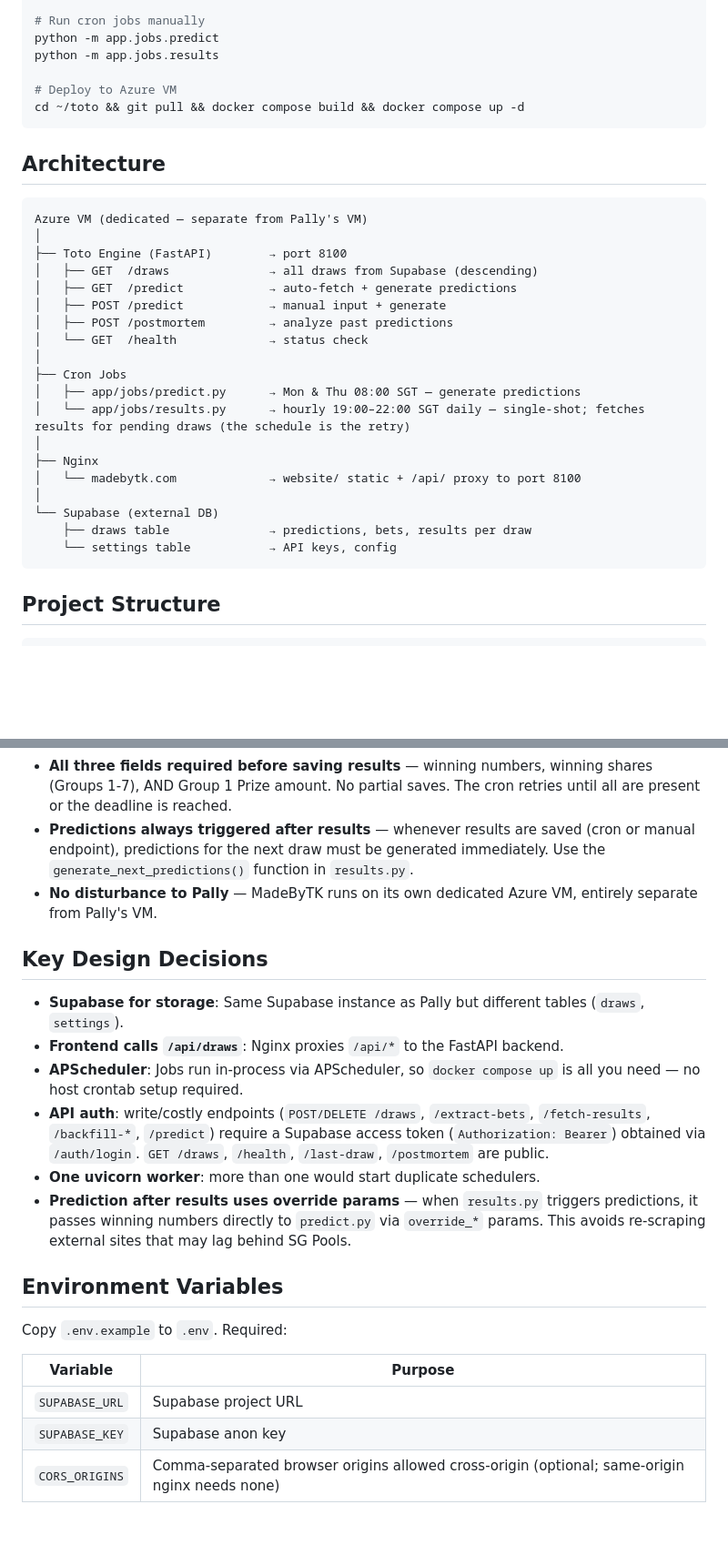
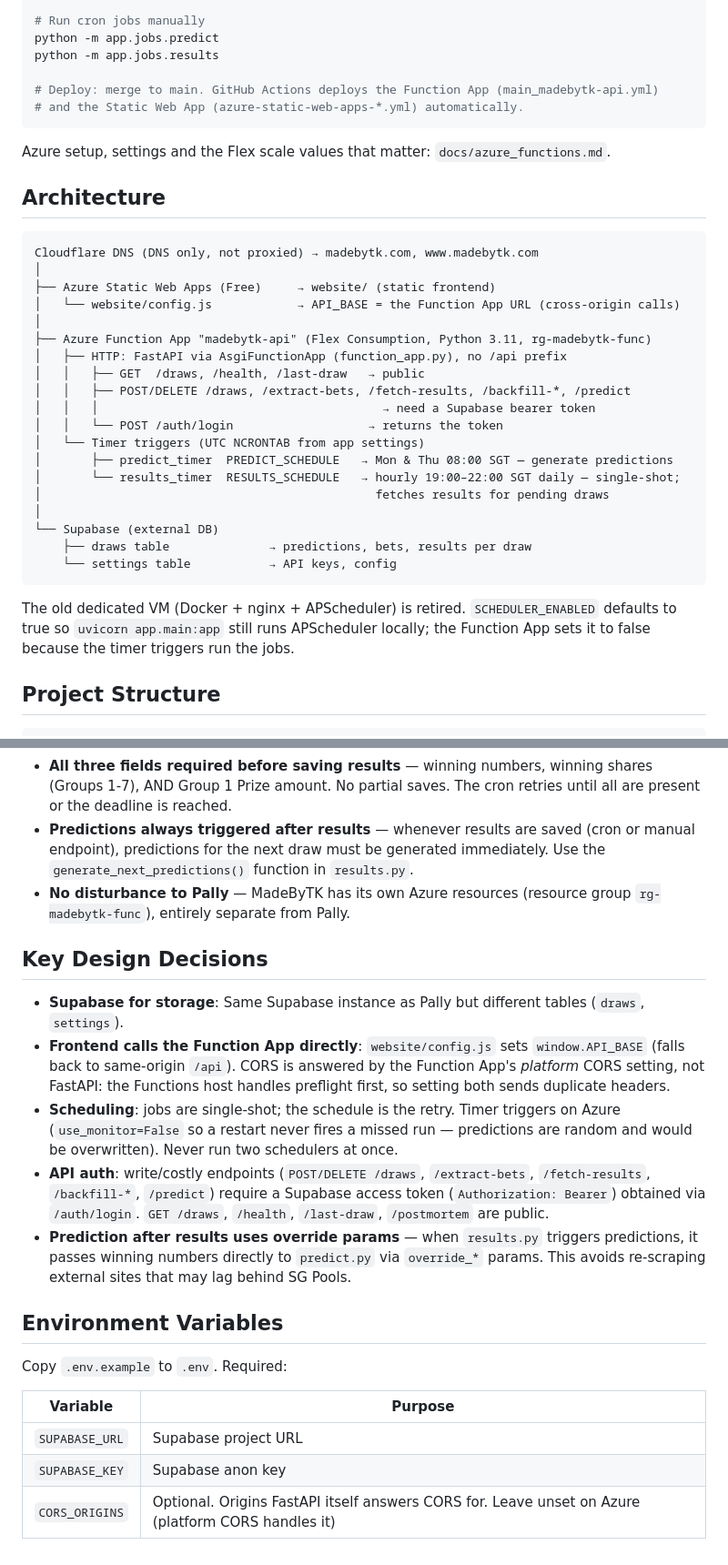
Before and after one commit to SendhuKrish/madebytk, a Markdown page: CLAUDE.md, 2 parts joined by grey strips. Shown at 91% size. Rendered like a GitHub page; blank space fills up the shorter version.

Commit message:
Update CLAUDE.md for the Azure Functions + Static Web Apps architecture
The docs still described the retired VM (Docker, nginx, APScheduler).
Describe the current setup: Cloudflare DNS -> Static Web Apps frontend
calling the Function App directly, timer triggers for the two jobs,
platform CORS, token-protected endpoints, and deploy-by-merge.

Co-Authored-By: Claude Sonnet 5 <noreply@anthropic.com>

````diff
--- a/CLAUDE.md
+++ b/CLAUDE.md
@@ -21,33 +21,39 @@ uvicorn app.main:app --reload --port 8100
 python -m app.jobs.predict
 python -m app.jobs.results
 
-# Deploy to Azure VM
-cd ~/toto && git pull && docker compose build && docker compose up -d
+# Deploy: merge to main. GitHub Actions deploys the Function App (main_madebytk-api.yml)
+# and the Static Web App (azure-static-web-apps-*.yml) automatically.
 ```
+
+Azure setup, settings and the Flex scale values that matter: `docs/azure_functions.md`.
 
 ## Architecture
 
 ```
-Azure VM (dedicated — separate from Pally's VM)
+Cloudflare DNS (DNS only, not proxied) → madebytk.com, www.madebytk.com
 │
-├── Toto Engine (FastAPI)        → port 8100
-│   ├── GET  /draws              → all draws from Supabase (descending)
-│   ├── GET  /predict            → auto-fetch + generate predictions
-│   ├── POST /predict            → manual input + generate
-│   ├── POST /postmortem         → analyze past predictions
-│   └── GET  /health             → status check
+├── Azure Static Web Apps (Free)     → website/ (static frontend)
+│   └── website/config.js            → API_BASE = the Function App URL (cross-origin calls)
 │
-├── Cron Jobs
-│   ├── app/jobs/predict.py      → Mon & Thu 08:00 SGT — generate predictions
-│   └── app/jobs/results.py      → hourly 19:00–22:00 SGT daily — single-shot; fetches results for pending draws (the schedule is the retry)
-│
-├── Nginx
-│   └── madebytk.com             → website/ static + /api/ proxy to port 8100
+├── Azure Function App "madebytk-api" (Flex Consumption, Python 3.11, rg-madebytk-func)
+│   ├── HTTP: FastAPI via AsgiFunctionApp (function_app.py), no /api prefix
+│   │   ├── GET  /draws, /health, /last-draw   → public
+│   │   ├── POST/DELETE /draws, /extract-bets, /fetch-results, /backfill-*, /predict
+│   │   │                                        → need a Supabase bearer token
+│   │   └── POST /auth/login                   → returns the token
+│   └── Timer triggers (UTC NCRONTAB from app settings)
+│       ├── predict_timer  PREDICT_SCHEDULE   → Mon & Thu 08:00 SGT — generate predictions
+│       └── results_timer  RESULTS_SCHEDULE   → hourly 19:00–22:00 SGT daily — single-shot;
+│                                               fetches results for pending draws
 │
 └── Supabase (external DB)
     ├── draws table              → predictions, bets, results per draw
     └── settings table           → API keys, config
 ```
+
+The old dedicated VM (Docker + nginx + APScheduler) is retired. `SCHEDULER_ENABLED`
+defaults to true so `uvicorn app.main:app` still runs APScheduler locally; the Function
+App sets it to false because the timer triggers run the jobs.
 
 ## Project Structure
 
@@ -76,15 +83,14 @@ docs/
 - **Singapore Pools only for results** — `results.py` fetches exclusively from Singapore Pools. No fallback scrapers. If data is missing, retry hourly until available.
 - **All three fields required before saving results** — winning numbers, winning shares (Groups 1-7), AND Group 1 Prize amount. No partial saves. The cron retries until all are present or the deadline is reached.
 - **Predictions always triggered after results** — whenever results are saved (cron or manual endpoint), predictions for the next draw must be generated immediately. Use the `generate_next_predictions()` function in `results.py`.
-- **No disturbance to Pally** — MadeByTK runs on its own dedicated Azure VM, entirely separate from Pally's VM.
+- **No disturbance to Pally** — MadeByTK has its own Azure resources (resource group `rg-madebytk-func`), entirely separate from Pally.
 
 ## Key Design Decisions
 
 - **Supabase for storage**: Same Supabase instance as Pally but different tables (`draws`, `settings`).
-- **Frontend calls `/api/draws`**: Nginx proxies `/api/*` to the FastAPI backend.
-- **APScheduler**: Jobs run in-process via APScheduler, so `docker compose up` is all you need — no host crontab setup required.
+- **Frontend calls the Function App directly**: `website/config.js` sets `window.API_BASE` (falls back to same-origin `/api`). CORS is answered by the Function App's *platform* CORS setting, not FastAPI: the Functions host handles preflight first, so setting both sends duplicate headers.
+- **Scheduling**: jobs are single-shot; the schedule is the retry. Timer triggers on Azure (`use_monitor=False` so a restart never fires a missed run — predictions are random and would be overwritten). Never run two schedulers at once.
 - **API auth**: write/costly endpoints (`POST/DELETE /draws`, `/extract-bets`, `/fetch-results`, `/backfill-*`, `/predict`) require a Supabase access token (`Authorization: Bearer`) obtained via `/auth/login`. `GET /draws`, `/health`, `/last-draw`, `/postmortem` are public.
-- **One uvicorn worker**: more than one would start duplicate schedulers.
 - **Prediction after results uses override params** — when `results.py` triggers predictions, it passes winning numbers directly to `predict.py` via `override_*` params. This avoids re-scraping external sites that may lag behind SG Pools.
 
 ## Environment Variables
@@ -95,4 +101,4 @@ Copy `.env.example` to `.env`. Required:
 |----------|---------|
 | `SUPABASE_URL` | Supabase project URL |
 | `SUPABASE_KEY` | Supabase anon key |
-| `CORS_ORIGINS` | Comma-separated browser origins allowed cross-origin (optional; same-origin nginx needs none) |
+| `CORS_ORIGINS` | Optional. Origins FastAPI itself answers CORS for. Leave unset on Azure (platform CORS handles it) |
````
Also changed, not shown: other parts of CLAUDE.md (+2 -1 lines).
